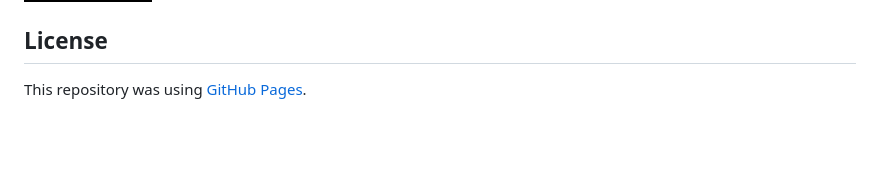
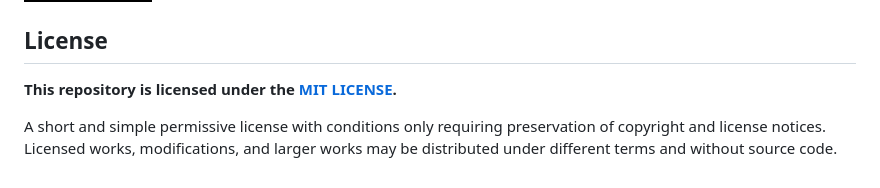
Before and after one commit to kingrambhkt/WhatsAppOpenAi-Bot, a Markdown page: README.md, the part around the change. Drawn GitHub-style; badges without logos; blank space fills up the shorter version.

```diff
--- a/README.md
+++ b/README.md
@@ -68,4 +68,6 @@ An embedding is a vector representation of a piece of data (e.g. some text) that
 <a href="https://m.facebook.com/Fathi.Ilma.Afc"><img alt="Facebook" src="https://img.shields.io/badge/-Facebook%20Page-black?style=for-the-badge&logo=facebook&logoColor=white"/></a>
 
 ## License
-This repository was  using [GitHub Pages](https://pages.github.com/).
+**This repository  is licensed under the [MIT LICENSE](https://github.com/MznStudios/WhatsAppOpenAi-Bot/blob/main/LICENSE).**
+
+A short and simple permissive license with conditions only requiring preservation of copyright and license notices. Licensed works, modifications, and larger works may be distributed under different terms and without source code.
```
